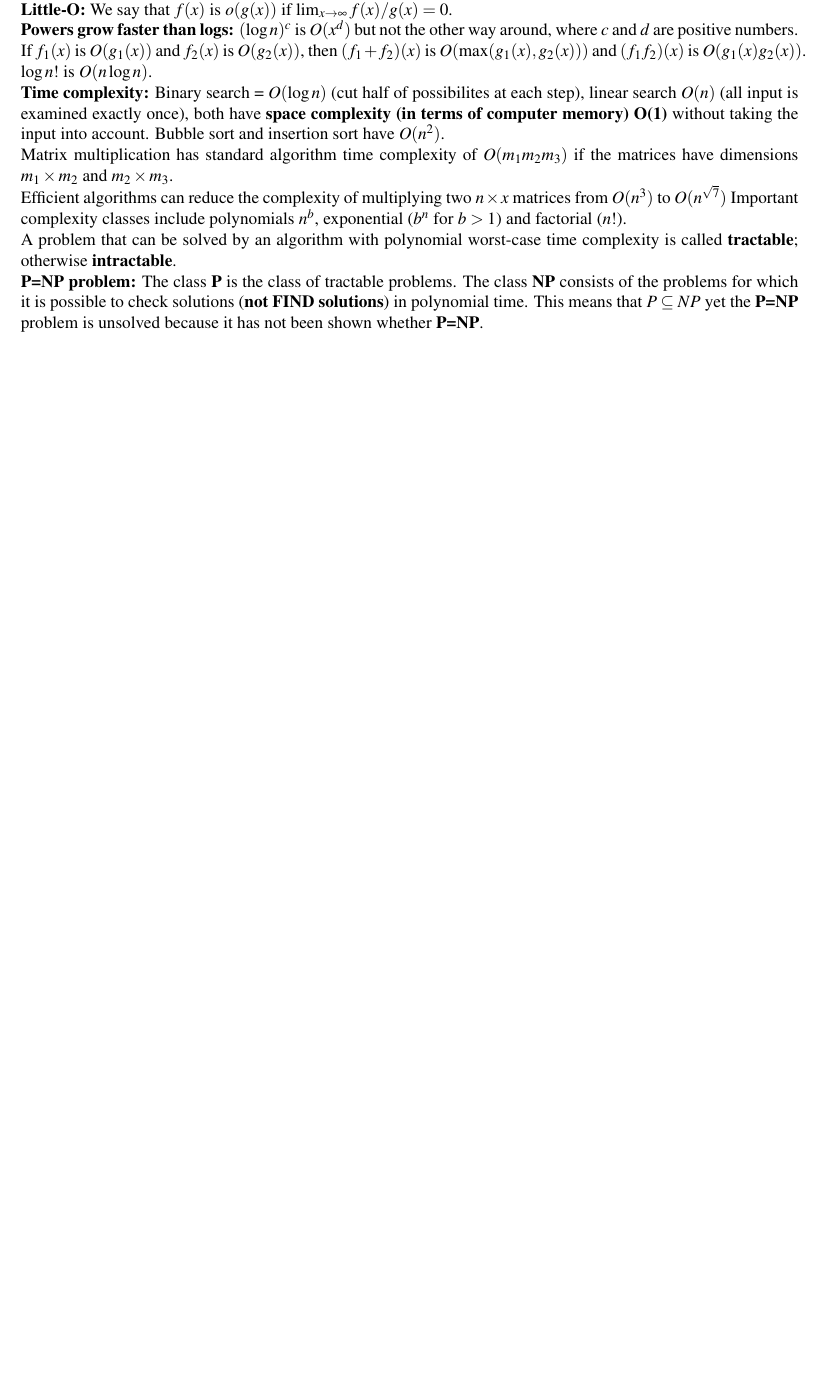
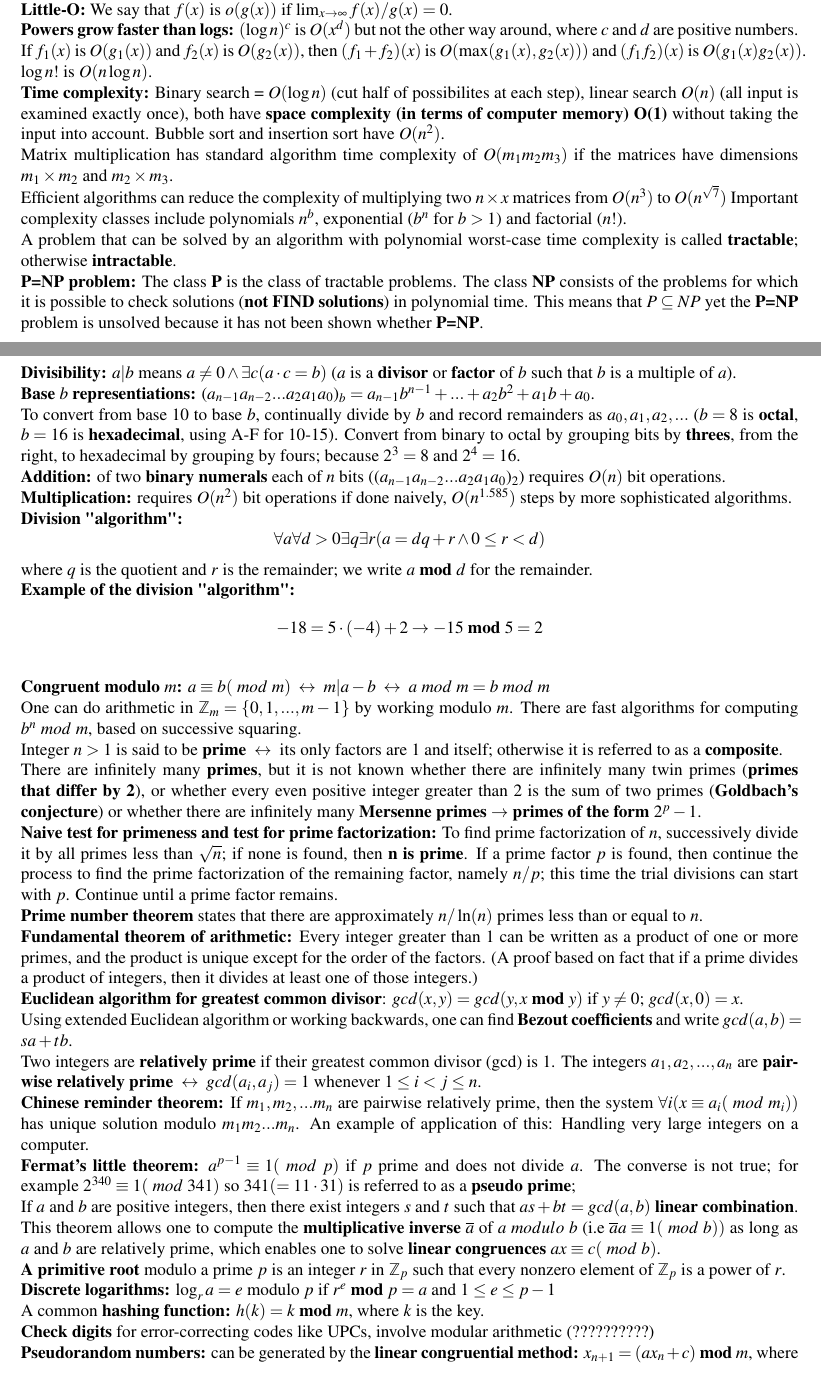
Before and after one commit to hyld3/Discrete-mathematics, a LaTeX document (cribsheet.tex): part of page 6 of 6 before the commit and two parts of pages 6 and 7 of 8 after it, the two joined at a grey line, cut so that both start at the same text, the shorter picture padded with empty space. Compiled offline with pdfLaTeX.

Commit message:
chapter 4

```diff
--- a/cribsheet.tex
+++ b/cribsheet.tex
@@ -164,7 +164,38 @@ Efficient algorithms can reduce the complexity of multiplying two $n \times x$ m
 Important complexity classes include polynomials $n^b$, exponential ($b^n$ for $b > 1$) and factorial ($n!$). \\
 A problem that can be solved by an algorithm with polynomial worst-case time complexity is called \textbf{tractable}; otherwise \textbf{intractable}. \\
 \textbf{P=NP problem:} The class \textbf{P} is the class of tractable problems. The class \textbf{NP} consists of the problems for which it is possible to check solutions (\textbf{not FIND solutions}) in polynomial time. This means that \textbf{$P \subseteq NP$} yet the \textbf{P=NP} problem is unsolved because it has not been shown whether \textbf{P=NP}.
-
-
-
-
+\newpage
+\subsection{Chapter 4}
+\textbf{Divisibility:} $a | b$ means $a \neq 0 \wedge \exists c(a\cdot c=b)$ ($a$ is a \textbf{divisor} or \textbf{factor} of $b$ such that $b$ is a multiple of $a$). \\
+\textbf{Base $b$ representiations:} ($a_{n-1}a_{n-2}...a_2a_1a_0$)$_b = a_{n-1}b^{n-1}+...+a_2b^2+a_1b+a_0$.\\
+To convert from base 10 to base $b$, continually divide by $b$ and record remainders as $a_0,a_1,a_2,...$ ($b=8$ is \textbf{octal}, $b=16$ is \textbf{hexadecimal}, using A-F for 10-15). Convert from binary to octal by grouping bits by \textbf{threes}, from the right, to hexadecimal by grouping by fours; because $2^3=8$ and $2^4=16$. \\
+\textbf{Addition:} of two \textbf{binary numerals} each of $n$ bits (($a_{n-1}a_{n-2}...a_2a_1a_0$)$_2$) requires $O(n)$ bit operations.\\
+\textbf{Multiplication:} requires $O(n^2)$ bit operations if done naively, $O(n^{1.585})$ steps by more sophisticated algorithms. \\
+\textbf{Division "algorithm":}
+$$
+\forall a \forall d > 0 \exists q \exists r (a = dq + r \wedge 0 \leq r < d)
+$$
+where $q$ is the quotient and $r$ is the remainder; we write $a$ \textbf{mod} $d$ for the remainder. \\
+\textbf{Example of the division "algorithm":}
+$$
+-18 = 5 \cdot (-4) + 2 \rightarrow -15\ \textbf{mod}\ 5 = 2
+$$\\
+\textbf{Congruent modulo $m$:} $a \equiv b (\ mod\  m) \iff m | a - b \iff a\ mod\ m = b\ mod\ m$ \\
+One can do arithmetic in $\Z_m = \{ 0,1,...,m-1\}$ by working modulo $m$. There are fast algorithms for computing $b^n\ mod\ m$, based on successive squaring. \\
+Integer $n > 1$ is said to be \textbf{prime} $\iff$ its only factors are 1 and itself; otherwise it is referred to as a \textbf{composite}. \\
+There are infinitely many \textbf{primes}, but it is not known whether there are infinitely many twin primes (\textbf{primes that differ by 2}), or whether every even positive integer greater than 2 is the sum of two primes (\textbf{Goldbach's conjecture}) or whether there are infinitely many \textbf{Mersenne primes $\rightarrow$ primes of the form $2^p -1$}. \\
+\textbf{Naive test for primeness and test for prime factorization:} To find prime factorization of $n$, successively divide it by all primes less than $\sqrt{n}$; if none is found, then \textbf{n is prime}. If a prime factor $p$ is found, then continue the process to find the prime factorization of the remaining factor, namely $n/p$; this time the trial divisions can start with $p$. Continue until a prime factor remains. \\
+\textbf{Prime number theorem} states that there are approximately $n/\ln(n)$ primes less than or equal to $n$. \\
+\textbf{Fundamental theorem of arithmetic:} Every integer greater than 1 can be written as a product of one or more primes, and the product is unique except for the order of the factors. (A proof based on fact that if a prime divides a product of integers, then it divides at least one of those integers.) \\
+\textbf{Euclidean algorithm for greatest common divisor}: $gcd(x,y) = gcd(y,x\ \textbf{mod}\ y)$ if $y \neq 0$; $gcd(x,0)=x$. \\
+Using extended Euclidean algorithm or working backwards, one can find \textbf{Bezout coefficients} and write $gcd(a,b) = sa+tb$. \\
+Two integers are \textbf{relatively prime} if their greatest common divisor (gcd) is 1. The integers $a_1,a_2,...,a_n$ are \textbf{pairwise relatively prime} $\iff gcd(a_i,a_j) = 1$ whenever $1 \leq i < j \leq n$. \\
+\textbf{Chinese reminder theorem:} If $m_1,m_2,...m_n$ are pairwise relatively prime, then the system $\forall i(x\equiv a_i (\ mod\ m_i))$ has unique solution modulo $m_1m_2...m_n$. An example of application of this: Handling very large integers on a computer. \\
+\textbf{Fermat's little theorem:} $a^{p-1} \equiv 1 (\ mod\ p)$ if $p$ prime and does not divide $a$. The converse is not true; for example $2^{340} \equiv 1(\ mod\ 341)$ so $341(=11\cdot 31)$ is referred to as a \textbf{pseudo prime}; \\
+If $a$ and $b$ are positive integers, then there exist integers $s$ and $t$ such that $as+bt = gcd(a,b)$ \textbf{linear combination}. \\
+This theorem allows one to compute the \textbf{multiplicative inverse} $\overline{a}$ of $a\ modulo\ b$ (i.e $\overline{a}a \equiv 1 (\ mod\ b))$ as long as $a$ and $b$ are relatively prime, which enables one to solve \textbf{linear congruences} $ax \equiv c (\ mod\ b)$. \\
+\textbf{A primitive root} modulo a prime $p$ is an integer $r$ in $\Z_p$ such that every nonzero element of $\Z_p$ is a power of $r$. \\
+\textbf{Discrete logarithms:} $\log_r a = e$ modulo $p$ if $r^e$ \textbf{mod} $p = a$ and $1 \leq e \leq p -1$  \\
+A common \textbf{hashing function:} $h(k) = k\ \textbf{mod}\ m$, where $k$ is the key. \\
+\textbf{Check digits} for error-correcting codes like UPCs, involve modular arithmetic (??????????) \\
+\textbf{Pseudorandom numbers:} can be generated by the \textbf{linear congruential method:} $x_{n+1} = (ax_n +c)\ \textbf{mod}\ m$, where $x_0$ is arbitrarily chosen \textbf{seed}. Then $\{x_n/m\}$ will be rather randomly distributed numbers between 0 and 1. \\
```
Also changed, not shown: cribsheet.pdf, cribsheet.tex (4 more changed lines).
